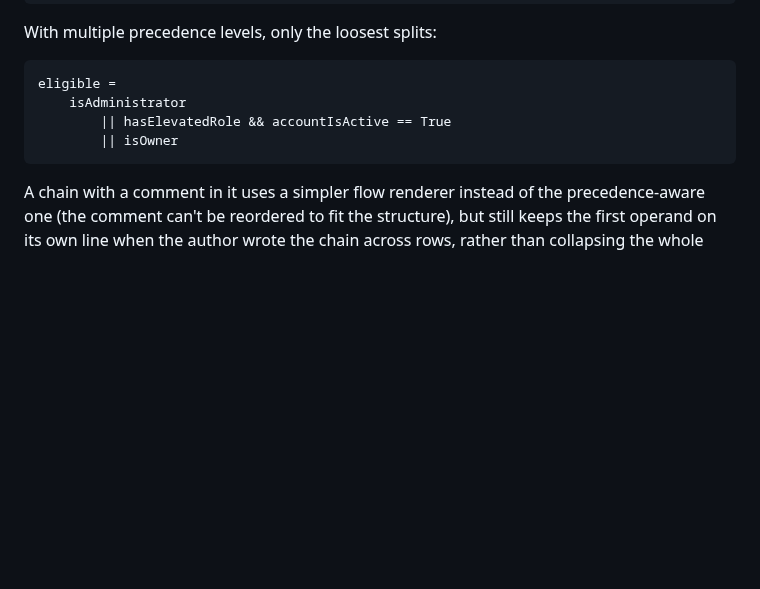
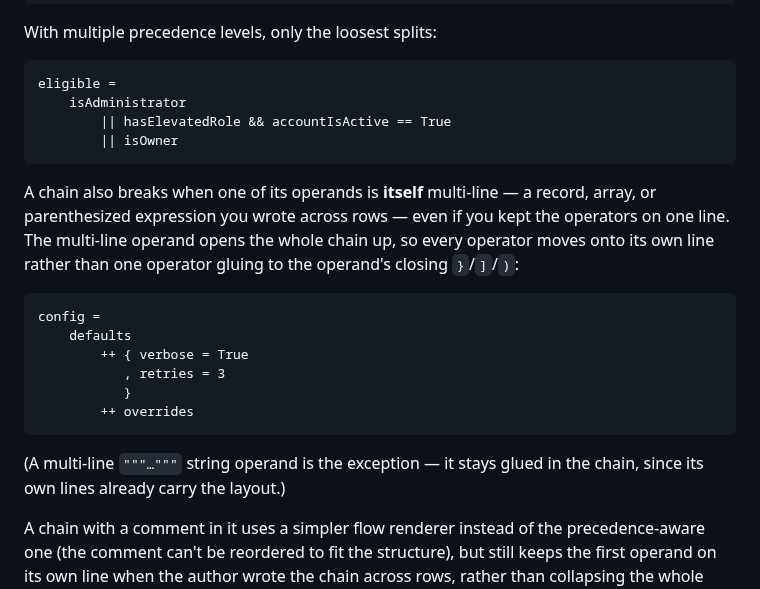
Before and after one commit to gilramir/gren-format-lib, a Markdown page: README.md, the part around the change. Rendered like a GitHub page; blank space fills up the shorter version.

Commit message:
README: document that a multi-line operand breaks a binop chain
Binary operators section gains the rule added in 402e7cb/f01c65f: an operand
that is itself multi-line (record/array/paren across rows) breaks the whole
chain vertically even when the operators were written flat, with a
formatter-verified example. Notes the multi-line-string exception.

Co-Authored-By: Claude Opus 4.8 (1M context) <noreply@anthropic.com>

````diff
--- a/README.md
+++ b/README.md
@@ -1950,6 +1950,24 @@ eligible =
         || isOwner
 ```
 
+A chain also breaks when one of its operands is **itself** multi-line — a record,
+array, or parenthesized expression you wrote across rows — even if you kept the
+operators on one line. The multi-line operand opens the whole chain up, so every
+operator moves onto its own line rather than one operator gluing to the operand's
+closing `}`/`]`/`)`:
+
+```gren
+config =
+    defaults
+        ++ { verbose = True
+           , retries = 3
+           }
+        ++ overrides
+```
+
+(A multi-line `"""…"""` string operand is the exception — it stays glued in the
+chain, since its own lines already carry the layout.)
+
 A chain with a comment in it uses a simpler flow renderer instead of the
 precedence-aware one (the comment can't be reordered to fit the structure), but
 still keeps the first operand on its own line when the author wrote the chain
````
